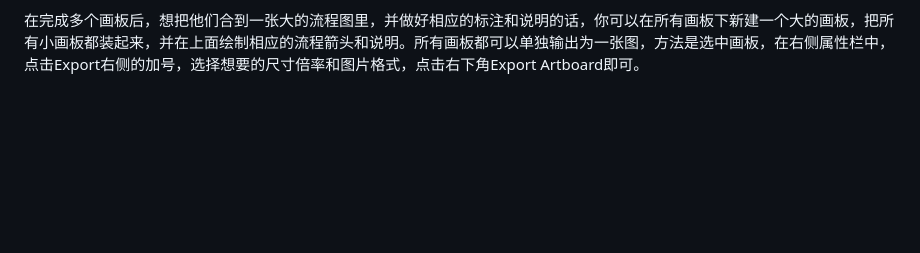
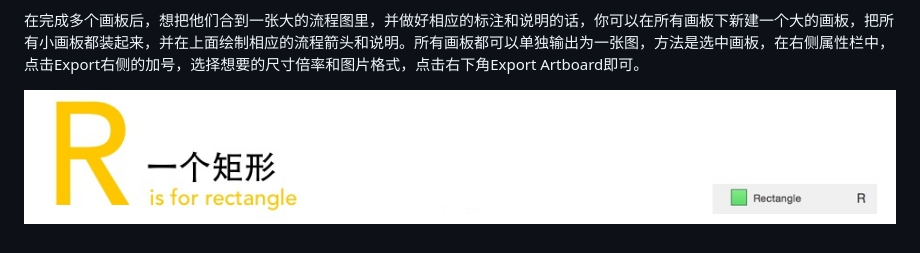
Before and after one commit to i5ting/sketch-practice, a Markdown page: t.md, the part around the change. GitHub-like rendering; pictures changed too: img/531412.jpg (added); blank space fills up the shorter version.

Commit message:
init

```diff
--- a/t.md
+++ b/t.md
@@ -37,4 +37,4 @@ ARTS四个字母其实是Sketch的四个快捷键，也是使用流程中的四
 在完成多个画板后，想把他们合到一张大的流程图里，并做好相应的标注和说明的话，你可以在所有画板下新建一个大的画板，把所有小画板都装起来，并在上面绘制相应的流程箭头和说明。所有画板都可以单独输出为一张图，方法是选中画板，在右侧属性栏中，点击Export右侧的加号，选择想要的尺寸倍率和图片格式，点击右下角Export Artboard即可。
 
 
-##
+![531412](img/531412.jpg)
```
